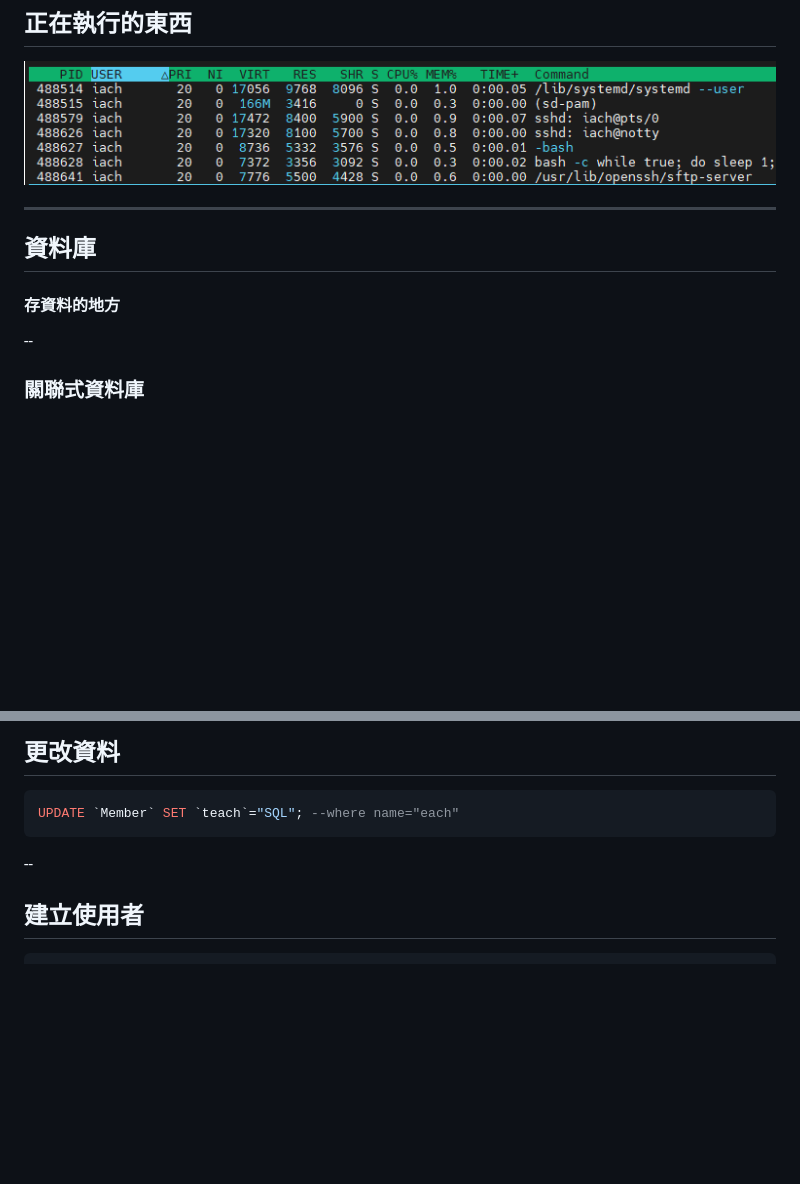
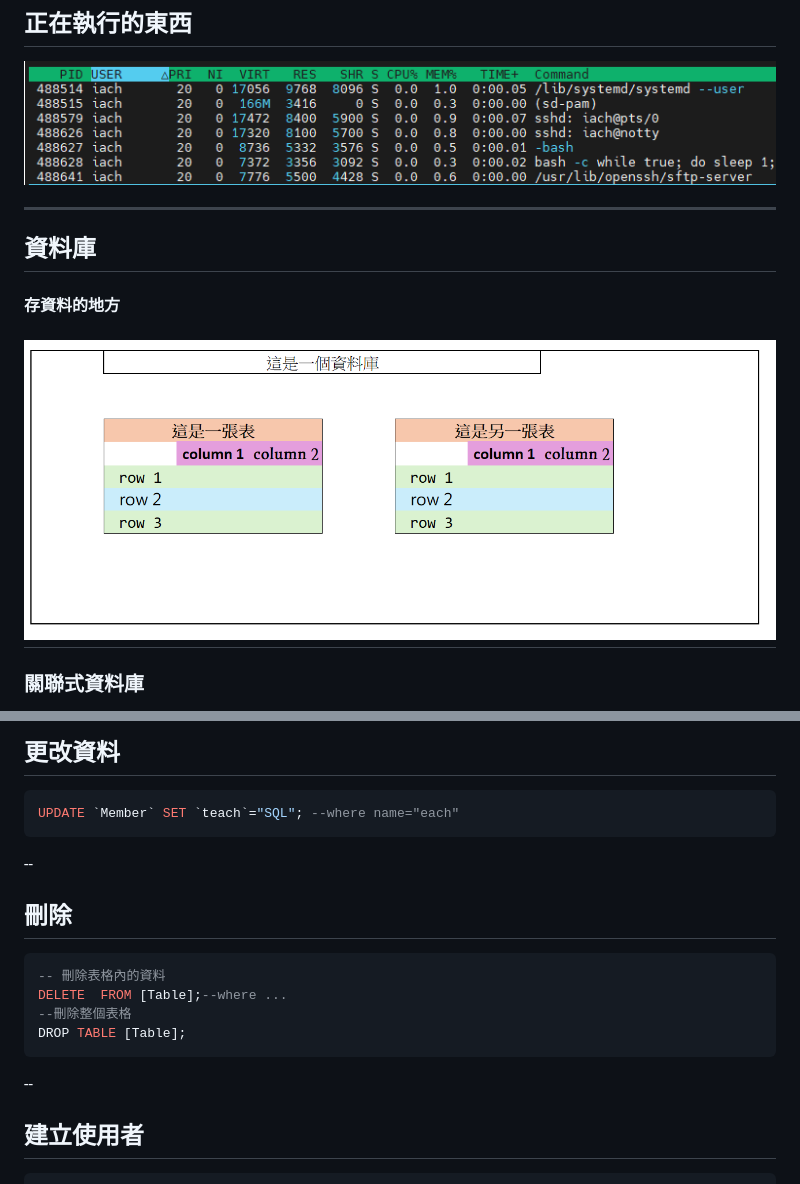
Before and after one commit to SCAICT/112-workshop, a Markdown page: slides/LinuxApplication.md, 2 parts joined by grey strips. GitHub-like rendering; pictures changed too: slides/img/LinuxApplication/sqldemo.png (added); blank space fills up the shorter version.

````diff
--- a/slides/LinuxApplication.md
+++ b/slides/LinuxApplication.md
@@ -182,11 +182,12 @@ foo@bar:~$ htop
 ![alt text](../slides/img/LinuxApplication/htopProcess.png)
 
 
+
 ---
 
 ## 資料庫
 #### 存資料的地方
-
+![sqldemo](../slides/img/LinuxApplication/sqldemo.png)
 --
 
  ### 關聯式資料庫
@@ -285,6 +299,14 @@ UPDATE `Member` SET `teach`="SQL"; --where name="each"
 
 --
 
+## 刪除
+```sql
+-- 刪除表格內的資料
+DELETE  FROM [Table];--where ...
+--刪除整個表格
+DROP TABLE [Table];
+```
+--
 ## 建立使用者
 ```sql
 -- 創建新使用者
````
Also changed, not shown: other parts of slides/LinuxApplication.md (+64 -2 lines), slides/img/LinuxApplication/Link_Start.png (added), slides/img/LinuxApplication/sqlSCAICT.png (added), slides/img/LinuxApplication/sqltable.png.
